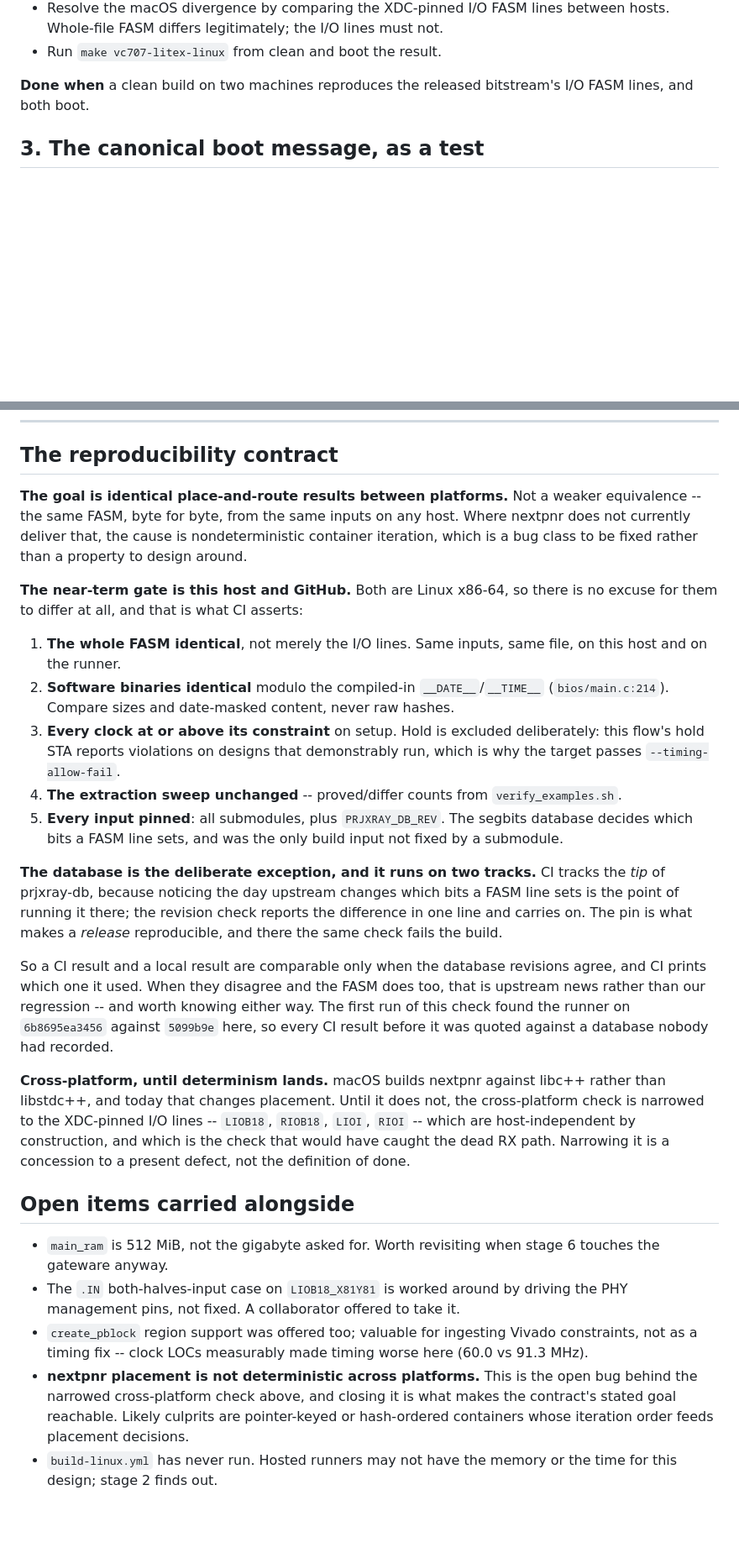
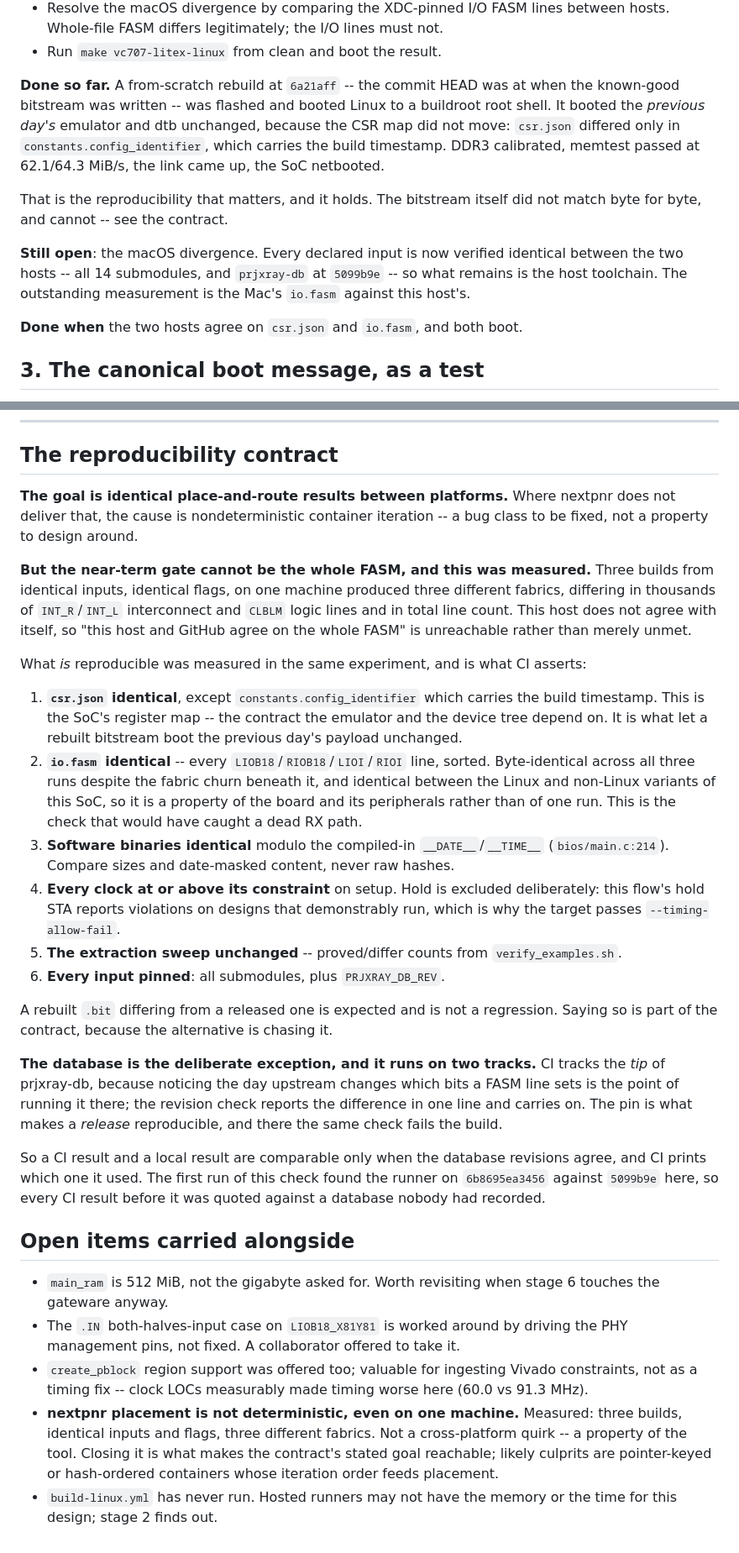
Before and after one commit to jrrk2/xc7-bitstream-tools, a Markdown page: docs/linux-flow-roadmap.md, 2 parts joined by grey strips. Shown at 84% size. GitHub-like rendering; blank space fills up the shorter version.

Commit message:
docs: what reproduces, measured rather than assumed
The contract asked for the whole FASM to match between this host and GitHub.
It cannot: three builds from identical inputs and identical flags on one
machine produced three different fabrics, differing in thousands of
interconnect and logic lines.  This host does not agree with itself, so that
gate was unreachable rather than merely unmet.

The same experiment showed what does hold.  csr.json is stable except for the
build timestamp, and io.fasm -- every pad and I/O logic line -- was
byte-identical across all three runs, and identical between the Linux and
non-Linux variants of this SoC.  So it is a property of the board and its
peripherals, not of one run, which makes it worth checking.

Those are now the gate, and a rebuilt .bit differing from a released one is
written down as expected rather than left to be chased.

Stage 2 records the rebuild test: from scratch at 6a21aff, flashed, booted to
a root shell on the previous day's emulator and dtb unchanged, because the
CSR map did not move.  That is the reproducibility that matters, and it holds.
What remains there is the macOS divergence, now narrowed to the host
toolchain since every declared input is verified identical.

Co-Authored-By: Claude Opus 5 <noreply@anthropic.com>
Claude-Session: https://claude.ai/code/session_01SWubQ1Q1sccmZiDjoiXTV6

```diff
--- a/docs/linux-flow-roadmap.md
+++ b/docs/linux-flow-roadmap.md
@@ -105,8 +112,23 @@ stage 1 done, there is now a released artifact to reproduce *against*.
   between hosts.  Whole-file FASM differs legitimately; the I/O lines must not.
 - Run `make vc707-litex-linux` from clean and boot the result.
 
-**Done when** a clean build on two machines reproduces the released bitstream's
-I/O FASM lines, and both boot.
+**Done so far.**  A from-scratch rebuild at `6a21aff` -- the commit HEAD was at
+when the known-good bitstream was written -- was flashed and booted Linux to a
+buildroot root shell.  It booted the *previous day's* emulator and dtb
+unchanged, because the CSR map did not move: `csr.json` differed only in
+`constants.config_identifier`, which carries the build timestamp.  DDR3
+calibrated, memtest passed at 62.1/64.3 MiB/s, the link came up, the SoC
+netbooted.
+
+That is the reproducibility that matters, and it holds.  The bitstream itself
+did not match byte for byte, and cannot -- see the contract.
+
+**Still open**: the macOS divergence.  Every declared input is now verified
+identical between the two hosts -- all 14 submodules, and `prjxray-db` at
+`5099b9e` -- so what remains is the host toolchain.  The outstanding
+measurement is the Mac's `io.fasm` against this host's.
+
+**Done when** the two hosts agree on `csr.json` and `io.fasm`, and both boot.
 
 ## 3. The canonical boot message, as a test
 
@@ -198,27 +220,42 @@ work, not just integration.
 
 ## The reproducibility contract
 
-**The goal is identical place-and-route results between platforms.**  Not a
-weaker equivalence -- the same FASM, byte for byte, from the same inputs on any
-host.  Where nextpnr does not currently deliver that, the cause is
-nondeterministic container iteration, which is a bug class to be fixed rather
-than a property to design around.
+**The goal is identical place-and-route results between platforms.**  Where
+nextpnr does not deliver that, the cause is nondeterministic container
+iteration -- a bug class to be fixed, not a property to design around.
 
-**The near-term gate is this host and GitHub.**  Both are Linux x86-64, so
-there is no excuse for them to differ at all, and that is what CI asserts:
+**But the near-term gate cannot be the whole FASM, and this was measured.**
+Three builds from identical inputs, identical flags, on one machine produced
+three different fabrics, differing in thousands of `INT_R`/`INT_L`
+interconnect and `CLBLM` logic lines and in total line count.  This host does
+not agree with itself, so "this host and GitHub agree on the whole FASM" is
+unreachable rather than merely unmet.
 
-1. **The whole FASM identical**, not merely the I/O lines.  Same inputs, same
-   file, on this host and on the runner.
-2. **Software binaries identical** modulo the compiled-in `__DATE__`/`__TIME__`
-   (`bios/main.c:214`).  Compare sizes and date-masked content, never raw hashes.
-3. **Every clock at or above its constraint** on setup.  Hold is excluded
+What *is* reproducible was measured in the same experiment, and is what CI
+asserts:
+
+1. **`csr.json` identical**, except `constants.config_identifier` which
+   carries the build timestamp.  This is the SoC's register map -- the
+   contract the emulator and the device tree depend on.  It is what let a
+   rebuilt bitstream boot the previous day's payload unchanged.
+2. **`io.fasm` identical** -- every `LIOB18`/`RIOB18`/`LIOI`/`RIOI` line,
+   sorted.  Byte-identical across all three runs despite the fabric churn
+   beneath it, and identical between the Linux and non-Linux variants of this
+   SoC, so it is a property of the board and its peripherals rather than of
+   one run.  This is the check that would have caught a dead RX path.
+3. **Software binaries identical** modulo the compiled-in `__DATE__`/`__TIME__`
+   (`bios/main.c:214`).  Compare sizes and date-masked content, never raw
+   hashes.
+4. **Every clock at or above its constraint** on setup.  Hold is excluded
    deliberately: this flow's hold STA reports violations on designs that
    demonstrably run, which is why the target passes `--timing-allow-fail`.
-4. **The extraction sweep unchanged** -- proved/differ counts from
+5. **The extraction sweep unchanged** -- proved/differ counts from
    `verify_examples.sh`.
-5. **Every input pinned**: all submodules, plus `PRJXRAY_DB_REV`.  The segbits
-   database decides which bits a FASM line sets, and was the only build input
-   not fixed by a submodule.
+6. **Every input pinned**: all submodules, plus `PRJXRAY_DB_REV`.
+
+A rebuilt `.bit` differing from a released one is expected and is not a
+regression.  Saying so is part of the contract, because the alternative is
+chasing it.
 
 **The database is the deliberate exception, and it runs on two tracks.**  CI
 tracks the *tip* of prjxray-db, because noticing the day upstream changes
@@ -227,18 +264,9 @@ check reports the difference in one line and carries on.  The pin is what
 makes a *release* reproducible, and there the same check fails the build.
 
 So a CI result and a local result are comparable only when the database
-revisions agree, and CI prints which one it used.  When they disagree and the
-FASM does too, that is upstream news rather than our regression -- and worth
-knowing either way.  The first run of this check found the runner on
-`6b8695ea3456` against `5099b9e` here, so every CI result before it was
-quoted against a database nobody had recorded.
-
-**Cross-platform, until determinism lands.**  macOS builds nextpnr against
-libc++ rather than libstdc++, and today that changes placement.  Until it does
-not, the cross-platform check is narrowed to the XDC-pinned I/O lines --
-`LIOB18`, `RIOB18`, `LIOI`, `RIOI` -- which are host-independent by
-construction, and which is the check that would have caught the dead RX path.
-Narrowing it is a concession to a present defect, not the definition of done.
+revisions agree, and CI prints which one it used.  The first run of this check
+found the runner on `6b8695ea3456` against `5099b9e` here, so every CI result
+before it was quoted against a database nobody had recorded.
 
 ## Open items carried alongside
 
@@ -249,10 +277,10 @@ Narrowing it is a concession to a present defect, not the definition of done.
 - `create_pblock` region support was offered too; valuable for ingesting Vivado
   constraints, not as a timing fix -- clock LOCs measurably made timing worse
   here (60.0 vs 91.3 MHz).
-- **nextpnr placement is not deterministic across platforms.**  This is the
-  open bug behind the narrowed cross-platform check above, and closing it is
-  what makes the contract's stated goal reachable.  Likely culprits are
-  pointer-keyed or hash-ordered containers whose iteration order feeds
-  placement decisions.
+- **nextpnr placement is not deterministic, even on one machine.**  Measured:
+  three builds, identical inputs and flags, three different fabrics.  Not a
+  cross-platform quirk -- a property of the tool.  Closing it is what makes
+  the contract's stated goal reachable; likely culprits are pointer-keyed or
+  hash-ordered containers whose iteration order feeds placement.
 - `build-linux.yml` has never run.  Hosted runners may not have the memory or
   the time for this design; stage 2 finds out.
```
Also changed, not shown: other parts of docs/linux-flow-roadmap.md (+8 -1 lines).
